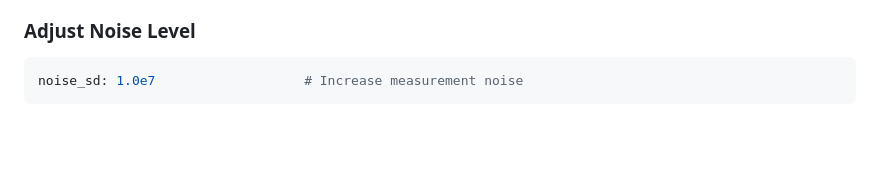
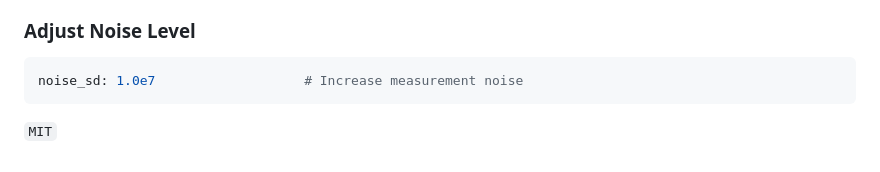
Before and after one commit to JobinJohn24/Bacterial_Growth_Simulation, a Markdown page: README.md, the part around the change. GitHub-like rendering; blank space fills up the shorter version.

````diff
--- a/README.md
+++ b/README.md
@@ -210,3 +210,5 @@ tmax: 72                          # 72 hours instead of 48
 ```yaml
 noise_sd: 1.0e7                   # Increase measurement noise
 ```
+
+```MIT```
````
